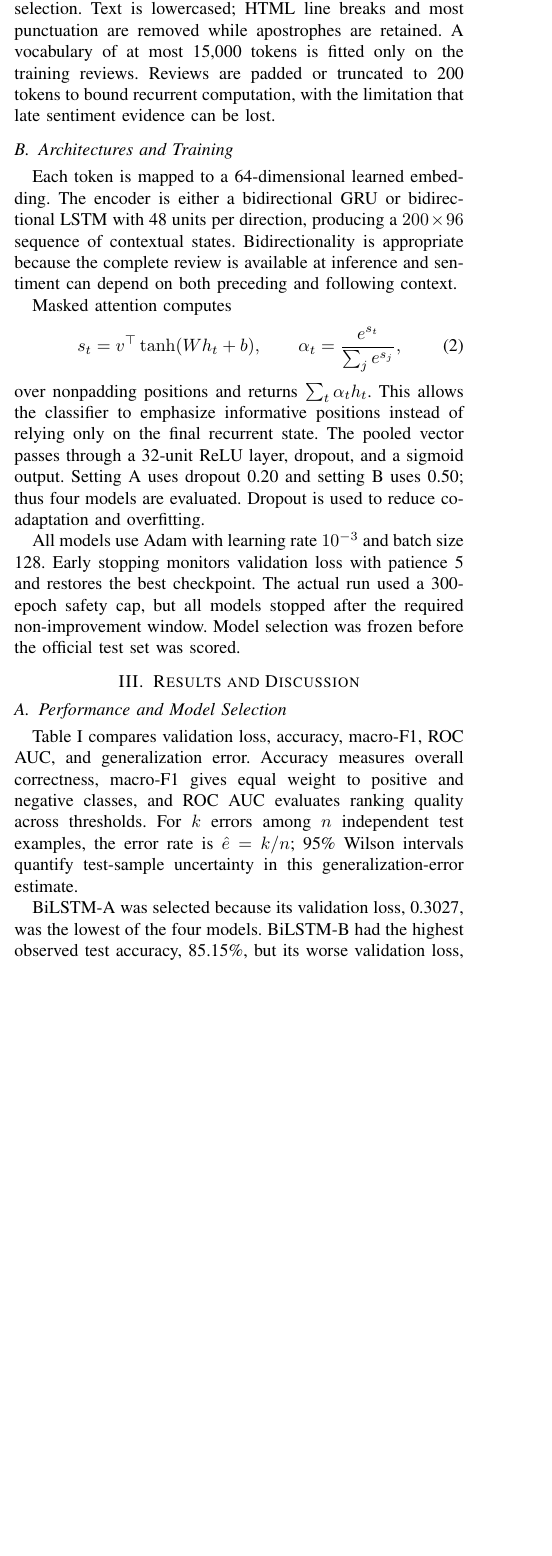
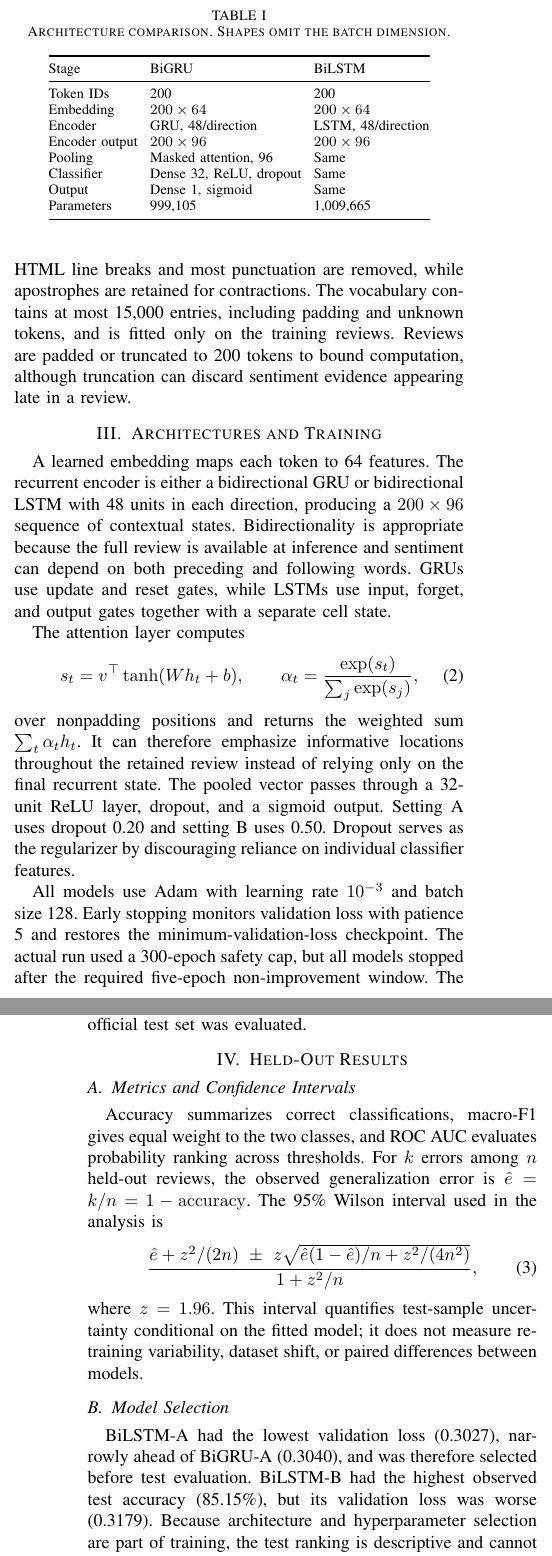
Before and after one commit to nampimah2/Project_Three-DeepLearning, a LaTeX paper (IMDB_IEEE_Report_updated.tex): part of one column of page 1 of 3 before the commit and two parts of the columns of pages 1 and 2 of 4 after it, the two joined at a grey line, cut at the place of the change, the shorter picture padded with empty space. Compiled offline with pdfLaTeX.

Commit message:
Revise report for clarity and consistency
Updated authors, abstract, introduction, and results sections for clarity and consistency. Revised dropout discussion and model selection criteria.

```diff
--- a/IMDB_IEEE_Report_updated.tex
+++ b/IMDB_IEEE_Report_updated.tex
@@ -1,10 +1,11 @@
 \documentclass[conference]{IEEEtran}
 \usepackage{amsmath,booktabs,graphicx}
+
 \title{Comparing Attention-Pooled Recurrent Networks for IMDb Sentiment Classification}
 
 \author{
-\IEEEauthorblockN{Nicholas Ampimah and Jane Ohia}
-\IEEEauthorblockA{University of Nebraska--Lincoln}
+\IEEEauthorblockN{Nicholas Ampimah, Yin Po Po Aung, and Jane Ohia}
+\IEEEauthorblockA{ CSCE 879 - Introduction to Deep Learning}
 }
 
 \begin{document}
@@ -32,15 +32,37 @@ Cross-entropy is appropriate because the task is binary probabilistic classifica
 
-TensorFlow Datasets provides 25,000 training and 25,000 test reviews. Using seed 42, the official training set is stratified into 20,000 training and 5,000 validation reviews. The official test split is not used for architecture or hyperparameter selection. Text is lowercased; HTML line breaks and most punctuation are removed while apostrophes are retained. A vocabulary of at most 15,000 tokens is fitted only on the training reviews. Reviews are padded or truncated to 200 tokens to bound recurrent computation, with the limitation that late sentiment evidence can be lost.
+TensorFlow Datasets supplies 25,000 labeled training and 25,000 test reviews. Using seed 42, the official training set is divided by a stratified split into 20,000 training and 5,000 validation reviews. The official test split remains separate from architecture and hyperparameter selection. Text is lowercased; HTML line breaks and most punctuation are removed, while apostrophes are retained for contractions. The vocabulary contains at most 15,000 entries, including padding and unknown tokens, and is fitted only on the training reviews. Reviews are padded or truncated to 200 tokens to bound computation, although truncation can discard sentiment evidence appearing late in a review.
 
-\subsection{Architectures and Training}
-Each token is mapped to a 64-dimensional learned embedding. The encoder is either a bidirectional GRU or bidirectional LSTM with 48 units per direction, producing a $200\times96$ sequence of contextual states. Bidirectionality is appropriate because the complete review is available at inference and sentiment can depend on both preceding and following context.
+\section{Architectures and Training}
+A learned embedding maps each token to 64 features. The recurrent encoder is either a bidirectional GRU or bidirectional LSTM with 48 units in each direction, producing a $200\times96$ sequence of contextual states. Bidirectionality is appropriate because the full review is available at inference and sentiment can depend on both preceding and following words. GRUs use update and reset gates, while LSTMs use input, forget, and output gates together with a separate cell state.
 
-Masked attention computes
+\begin{table}[!t]
+\caption{Architecture comparison. Shapes omit the batch dimension.}
+\label{tab:architecture}
+\centering
+\footnotesize
+\setlength{\tabcolsep}{3.5pt}
+\begin{tabular}{@{}lll@{}}
+\toprule
+Stage & BiGRU & BiLSTM\\
+\midrule
+Token IDs & 200 & 200\\
+Embedding & $200\times64$ & $200\times64$\\
+Encoder & GRU, 48/direction & LSTM, 48/direction\\
+Encoder output & $200\times96$ & $200\times96$\\
+Pooling & Masked attention, 96 & Same\\
+Classifier & Dense 32, ReLU, dropout & Same\\
+Output & Dense 1, sigmoid & Same\\
+Parameters & 999,105 & 1,009,665\\
+\bottomrule
+\end{tabular}
+\end{table}
+
+The attention layer computes
 \begin{equation}
 s_t=v^\top\tanh(Wh_t+b), \qquad
-\alpha_t=\frac{e^{s_t}}{\sum_j e^{s_j}},
+\alpha_t=\frac{\exp(s_t)}{\sum_j\exp(s_j)},
 \end{equation}
-over nonpadding positions and returns $\sum_t\alpha_t h_t$. This allows the classifier to emphasize informative positions instead of relying only on the final recurrent state. The pooled vector passes through a 32-unit ReLU layer, dropout, and a sigmoid output. Setting A uses dropout 0.20 and setting B uses 0.50; thus four models are evaluated. Dropout is used to reduce co-adaptation and overfitting.
+over nonpadding positions and returns the weighted sum $\sum_t\alpha_t h_t$. It can therefore emphasize informative locations throughout the retained review instead of relying only on the final recurrent state. The pooled vector passes through a 32-unit ReLU layer, dropout, and a sigmoid output. Setting A uses dropout 0.20 and setting B uses 0.50. Dropout serves as the regularizer by discouraging reliance on individual classifier features.
 
-All models use Adam with learning rate $10^{-3}$ and batch size 128. Early stopping monitors validation loss with patience 5 and restores the best checkpoint. The actual run used a 300-epoch safety cap, but all models stopped after the required non-improvement window. Model selection was frozen before the official test set was scored.
+All models use Adam with learning rate $10^{-3}$ and batch size 128. Early stopping monitors validation loss with patience 5 and restores the minimum-validation-loss checkpoint. The actual run used a 300-epoch safety cap, but all models stopped after the required five-epoch non-improvement window. The winning model was fixed using validation loss before the official test set was evaluated.
 
@@ -62,9 +84,16 @@ BiLSTM-B & 1/6 & 0.50 & 0.3179 & 85.15 & 0.851 & 0.930 & 14.85 [14.41, 15.29] \\
 \end{tabular}
 \end{table*}
 
-\section{Results and Discussion}
-\subsection{Performance and Model Selection}
-Table~\ref{tab:results} compares validation loss, accuracy, macro-F1, ROC AUC, and generalization error. Accuracy measures overall correctness, macro-F1 gives equal weight to positive and negative classes, and ROC AUC evaluates ranking quality across thresholds. For $k$ errors among $n$ independent test examples, the error rate is $\hat e=k/n$; 95\% Wilson intervals quantify test-sample uncertainty in this generalization-error estimate.
+\section{Held-Out Results}
+\subsection{Metrics and Confidence Intervals}
+Accuracy summarizes correct classifications, macro-F1 gives equal weight to the two classes, and ROC AUC evaluates probability ranking across thresholds. For $k$ errors among $n$ held-out reviews, the observed generalization error is $\hat e=k/n=1-\mathrm{accuracy}$. The 95\% Wilson interval used in the analysis is
+\begin{equation}
+\frac{\hat e+z^2/(2n)\ \pm\ z
+\sqrt{\hat e(1-\hat e)/n+z^2/(4n^2)}}
+{1+z^2/n},
+\end{equation}
+where $z=1.96$. This interval quantifies test-sample uncertainty conditional on the fitted model; it does not measure retraining variability, dataset shift, or paired differences between models.
 
-BiLSTM-A was selected because its validation loss, 0.3027, was the lowest of the four models. BiLSTM-B had the highest observed test accuracy, 85.15\%, but its worse validation loss, 0.3179, cannot be used retroactively to replace the validation-selected model. This separation of validation-based selection from final testing prevents test-set leakage. The overlapping confidence intervals also show that the small observed test differences should not be interpreted as strong evidence that one model is statistically superior.
+\subsection{Model Selection}
+BiLSTM-A had the lowest validation loss (0.3027), narrowly ahead of BiGRU-A (0.3040), and was therefore selected before test evaluation. BiLSTM-B had the highest observed test accuracy (85.15\%), but its validation loss was worse (0.3179). Because architecture and hyperparameter selection are part of training, the test ranking is descriptive and cannot be used retroactively to replace the validation-selected model. The individual confidence intervals overlap substantially and do not establish statistically significant paired differences between models.
 
@@ -82,5 +122,8 @@ Increasing dropout from 0.20 to 0.50 changed minimum validation loss from 0.3040
+All four models continued to reduce training loss after their best validation checkpoint while validation loss ultimately rose. For BiLSTM-A, training loss decreased from 0.2333 at epoch 2 to 0.0331 at epoch 7 while validation loss increased from 0.3027 to 0.6572. Thus, dropout 0.50 did not eliminate overfitting, and early stopping was important for retaining the best-generalizing checkpoint.
 
 \section{Strengths and Limitations}
-The experiment uses identical preprocessing, data partitions, attention, classifier layers, optimizer settings, and selection criteria across models, supporting a controlled comparison. The held-out test set is isolated from model selection, and normalized confusion matrices and confidence intervals provide more information than accuracy alone. Limitations include a single split and seed, different parameter counts for GRU and LSTM, possible information loss from truncating reviews to 200 tokens, and the fact that attention weights are not causal explanations. Results are specific to polarized IMDb reviews and may not transfer directly to neutral sentiment or other domains.
+The shared prediction head, identical data split, common optimizer settings, and one-factor dropout comparison support a controlled comparison. Fitting the vocabulary only on the training data and fixing the winner before test evaluation reduce leakage. Normalized confusion matrices and confidence intervals provide more information than accuracy alone.
+
+There are also limitations. The encoders have different parameter counts, so observed differences cannot be attributed solely to GRU versus LSTM gate design. Only one split and one seed were used, which limits claims about retraining variability. Truncating reviews to 200 tokens and capping the vocabulary improve computational tractability but may remove useful sentiment evidence. Attention weights indicate where the model places emphasis but do not constitute causal explanations. Finally, the conclusions apply to polarized IMDb movie reviews and do not establish performance on neutral sentiment or other domains.
 
 \section{Conclusion}
```
Also changed, not shown: IMDB_IEEE_Report_updated.tex (52 more changed lines).
